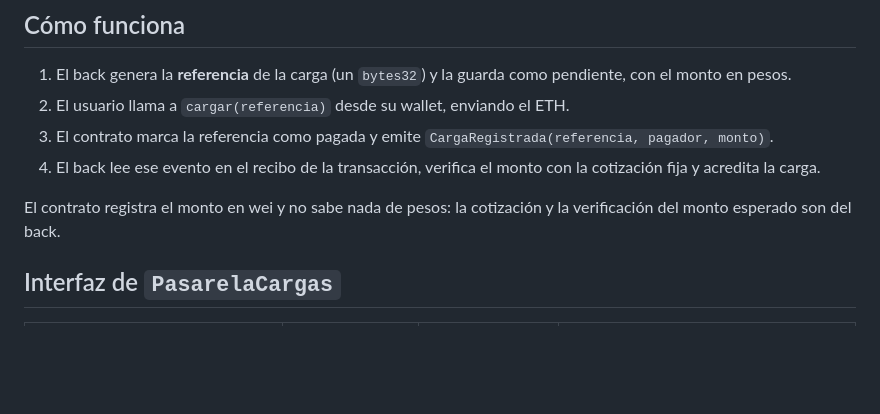
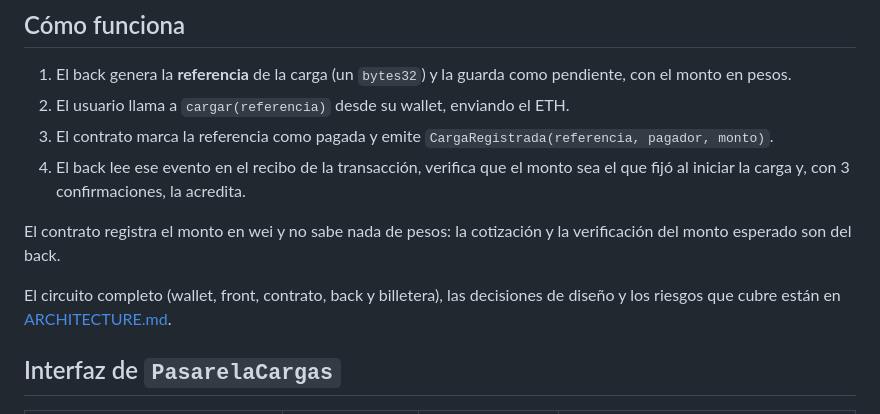
Before and after one commit to hydra-sip/pica-contracts, a Markdown page: README.md, the part around one of its changes. Drawn GitHub-style; blank space fills up the shorter version.

```diff
--- a/README.md
+++ b/README.md
@@ -9,9 +11,11 @@ Red: Base Sepolia. Herramientas: [Foundry](https://getfoundry.sh), Solidity 0.8.
 1. El back genera la **referencia** de la carga (un `bytes32`) y la guarda como pendiente, con el monto en pesos.
 2. El usuario llama a `cargar(referencia)` desde su wallet, enviando el ETH.
 3. El contrato marca la referencia como pagada y emite `CargaRegistrada(referencia, pagador, monto)`.
-4. El back lee ese evento en el recibo de la transacción, verifica el monto con la cotización fija y acredita la carga.
+4. El back lee ese evento en el recibo de la transacción, verifica que el monto sea el que fijó al iniciar la carga y, con 3 confirmaciones, la acredita.
 
 El contrato registra el monto en wei y no sabe nada de pesos: la cotización y la verificación del monto esperado son del back.
+
+El circuito completo (wallet, front, contrato, back y billetera), las decisiones de diseño y los riesgos que cubre están en [ARCHITECTURE.md](ARCHITECTURE.md).
 
 ## Interfaz de `PasarelaCargas`
 
```
Also changed, not shown: other parts of README.md (+13 -3 lines), assets/forge-coverage.png (added), assets/slither.png (added).
